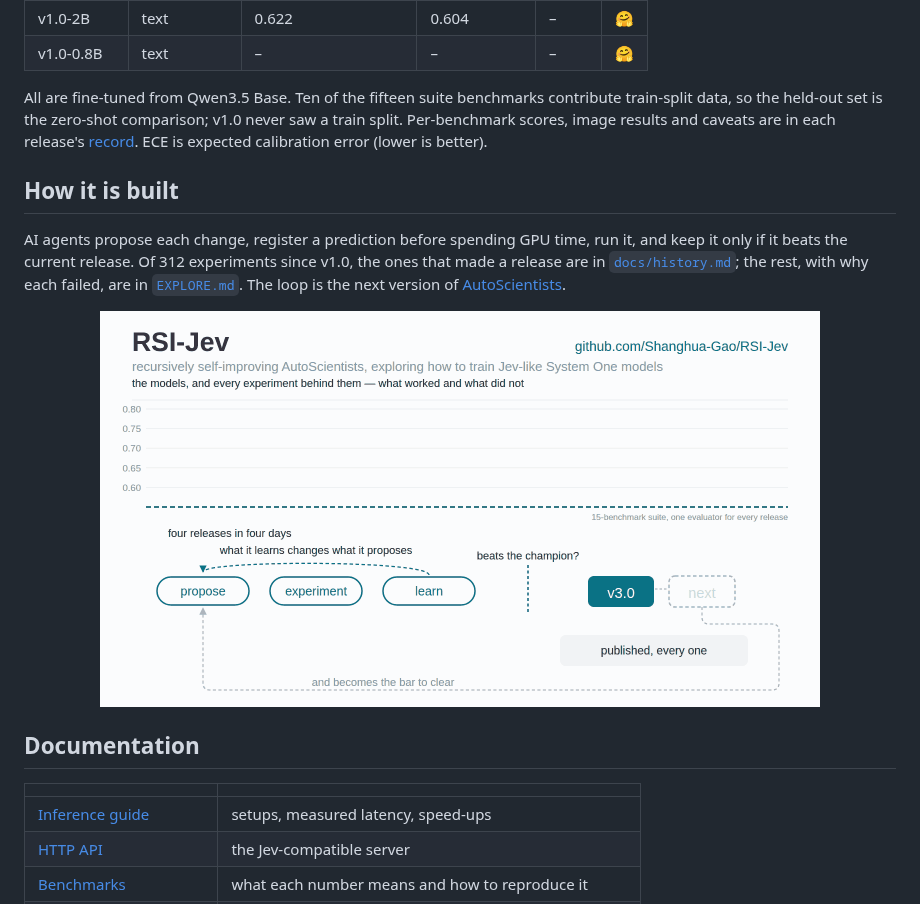
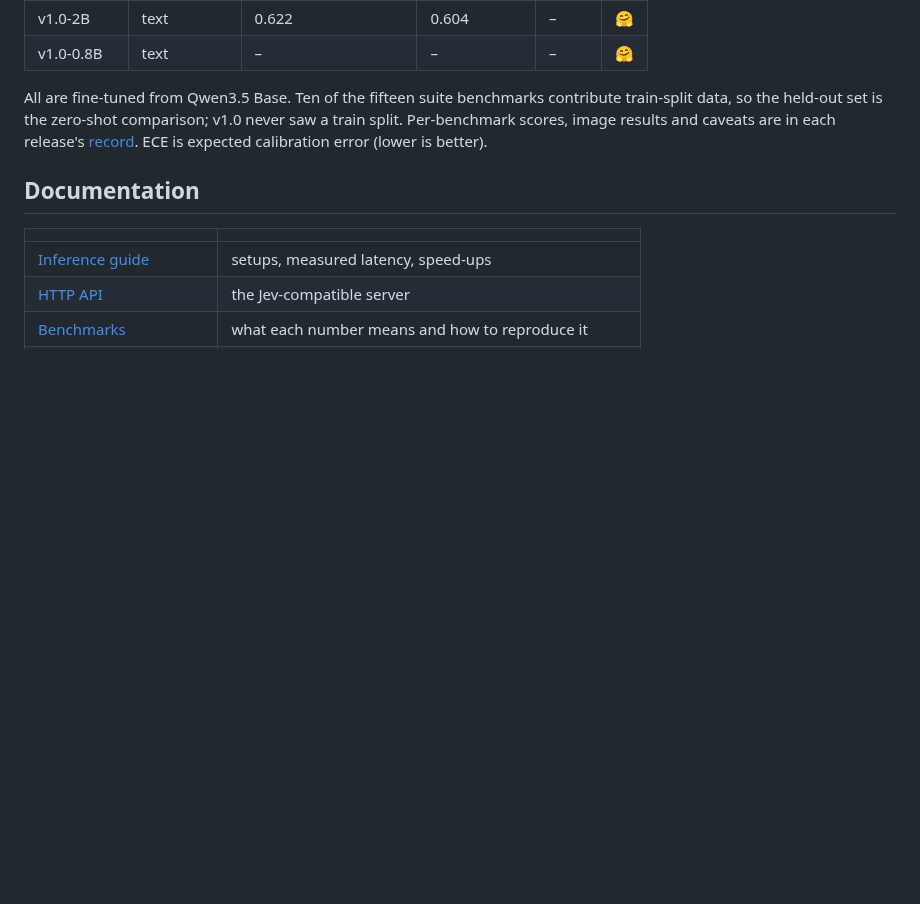
Before and after one commit to Shanghua-Gao/RSI-Jev, a Markdown page: README.md, the part around one of its changes. GitHub-like rendering; blank space fills up the shorter version.

```diff
--- a/README.md
+++ b/README.md
@@ -84,18 +99,6 @@ train-split data, so the held-out set is the zero-shot comparison; v1.0 never sa
 split. Per-benchmark scores, image results and caveats are in each release's
 [record](versions/). ECE is expected calibration error (lower is better).
 
-## How it is built
-
-AI agents propose each change, register a prediction before spending GPU time, run it, and
-keep it only if it beats the current release. Of 312 experiments since v1.0, the ones that
-made a release are in [`docs/history.md`](docs/history.md); the rest, with why each failed,
-are in [`EXPLORE.md`](EXPLORE.md). The loop is the next version of
-[AutoScientists](https://github.com/mims-harvard/AutoScientists).
-
-<p align="center">
-  <img src="assets/loop-social.gif" width="720" alt="The champion line climbs from v1.0 (0.622) to v2.0 (0.709), v2.1 (0.736) and v3.0 (0.756) on the 15-benchmark suite; grey dots are the experiments that did not clear it">
-</p>
-
 ## Documentation
 
 | | |
```
Also changed, not shown: other parts of README.md (+24 -9 lines).
